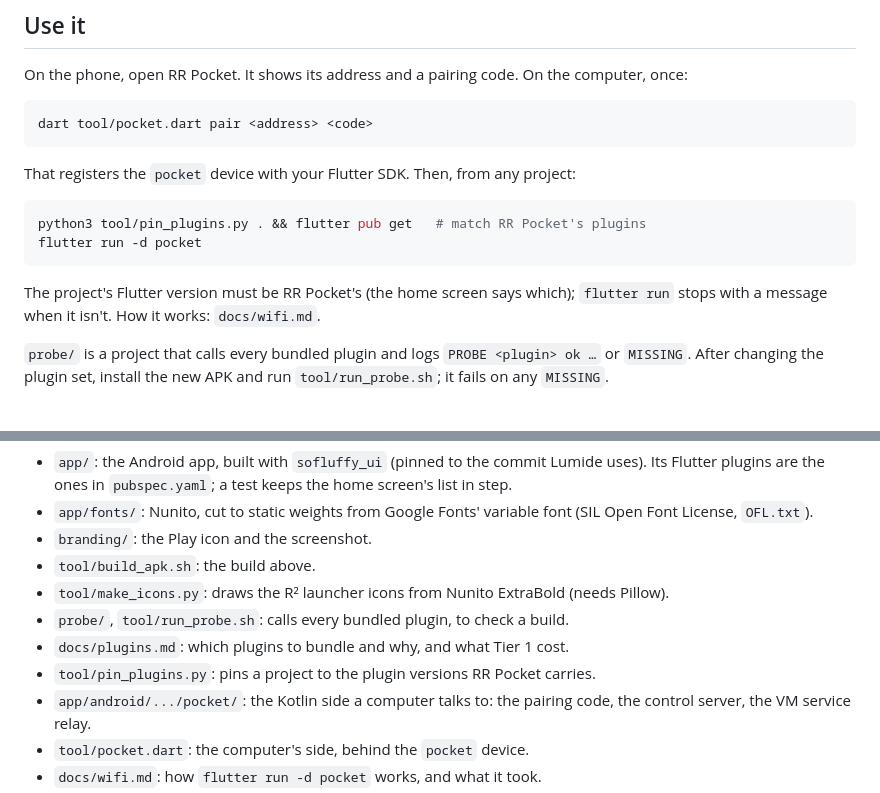
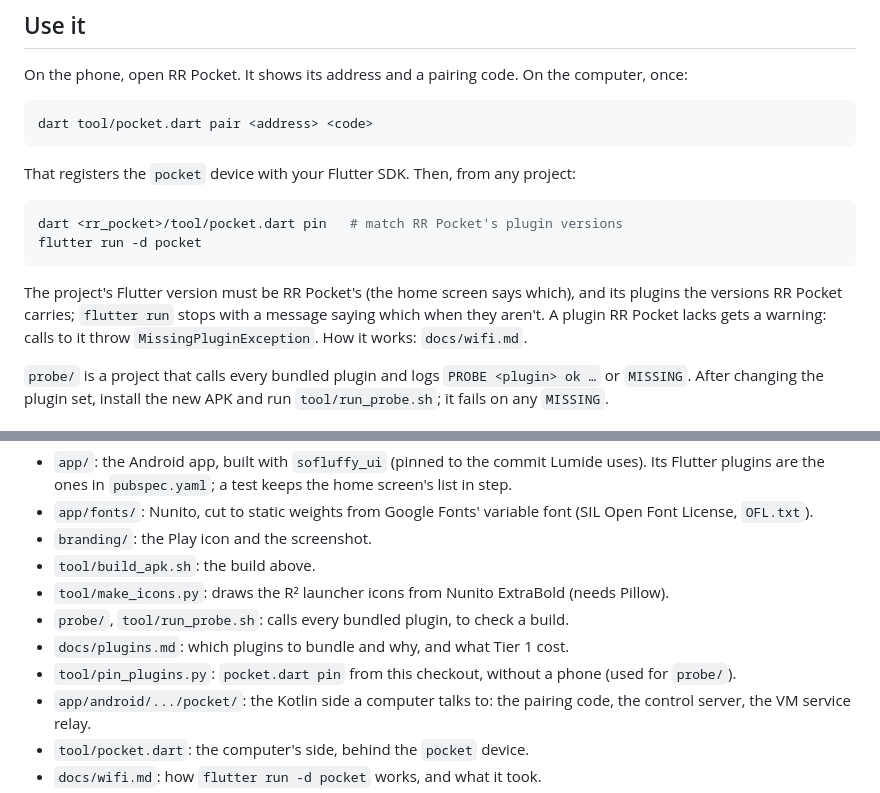
Before and after one commit to SoFluffyOS/rr_pocket, a Markdown page: README.md, 2 parts joined by grey strips. Drawn GitHub-style.

Commit message:
docs: plugin check and pin

````diff
--- a/README.md
+++ b/README.md
@@ -52,12 +52,14 @@ That registers the `pocket` device with your Flutter SDK. Then, from any
 project:
 
 ```sh
-python3 tool/pin_plugins.py . && flutter pub get   # match RR Pocket's plugins
+dart <rr_pocket>/tool/pocket.dart pin   # match RR Pocket's plugin versions
 flutter run -d pocket
 ```
 
 The project's Flutter version must be RR Pocket's (the home screen says
-which); `flutter run` stops with a message when it isn't. How it works:
+which), and its plugins the versions RR Pocket carries; `flutter run` stops
+with a message saying which when they aren't. A plugin RR Pocket lacks gets a
+warning: calls to it throw `MissingPluginException`. How it works:
 `docs/wifi.md`.
 
 `probe/` is a project that calls every bundled plugin and logs
@@ -77,8 +79,8 @@ the new APK and run `tool/run_probe.sh`; it fails on any `MISSING`.
   (needs Pillow).
 - `probe/`, `tool/run_probe.sh`: calls every bundled plugin, to check a build.
 - `docs/plugins.md`: which plugins to bundle and why, and what Tier 1 cost.
-- `tool/pin_plugins.py`: pins a project to the plugin versions RR Pocket
-  carries.
+- `tool/pin_plugins.py`: `pocket.dart pin` from this checkout, without a
+  phone (used for `probe/`).
 - `app/android/.../pocket/`: the Kotlin side a computer talks to: the
   pairing code, the control server, the VM service relay.
 - `tool/pocket.dart`: the computer's side, behind the `pocket` device.
````
Also changed, not shown: docs/wifi.md (+13 -2 lines).
